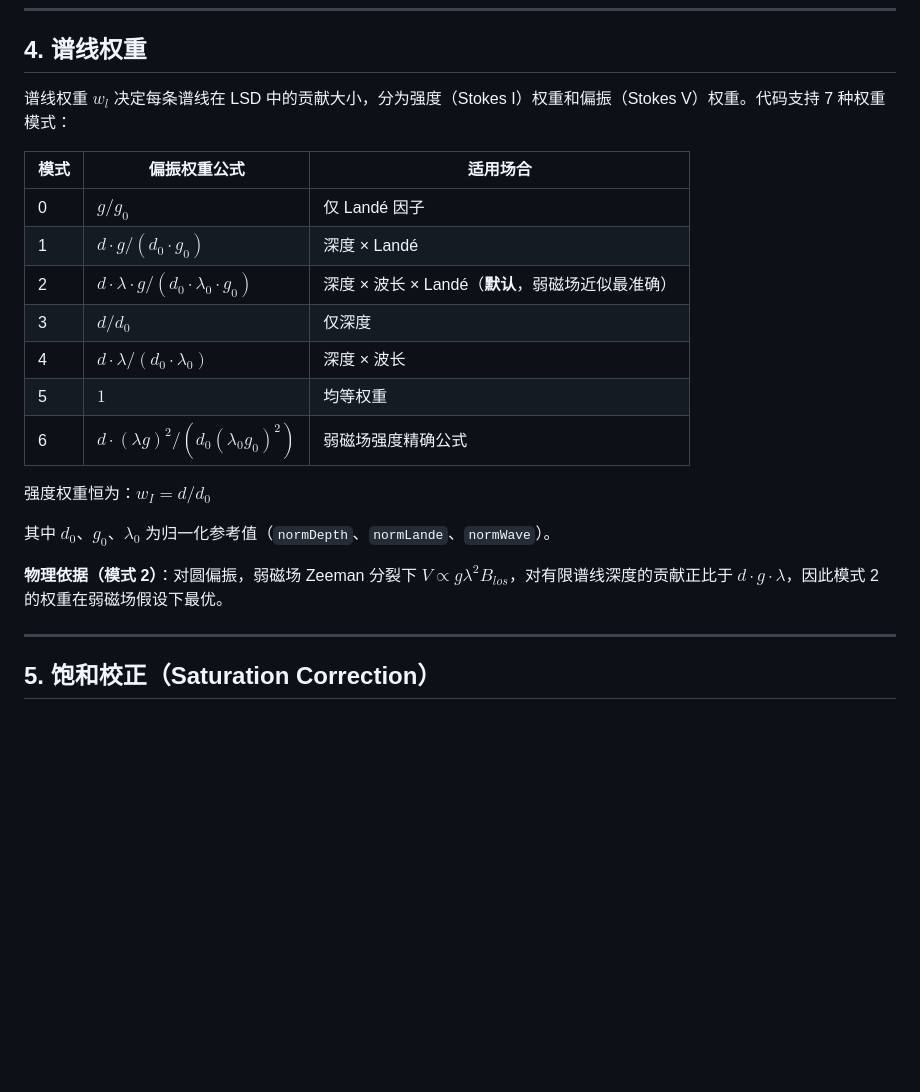
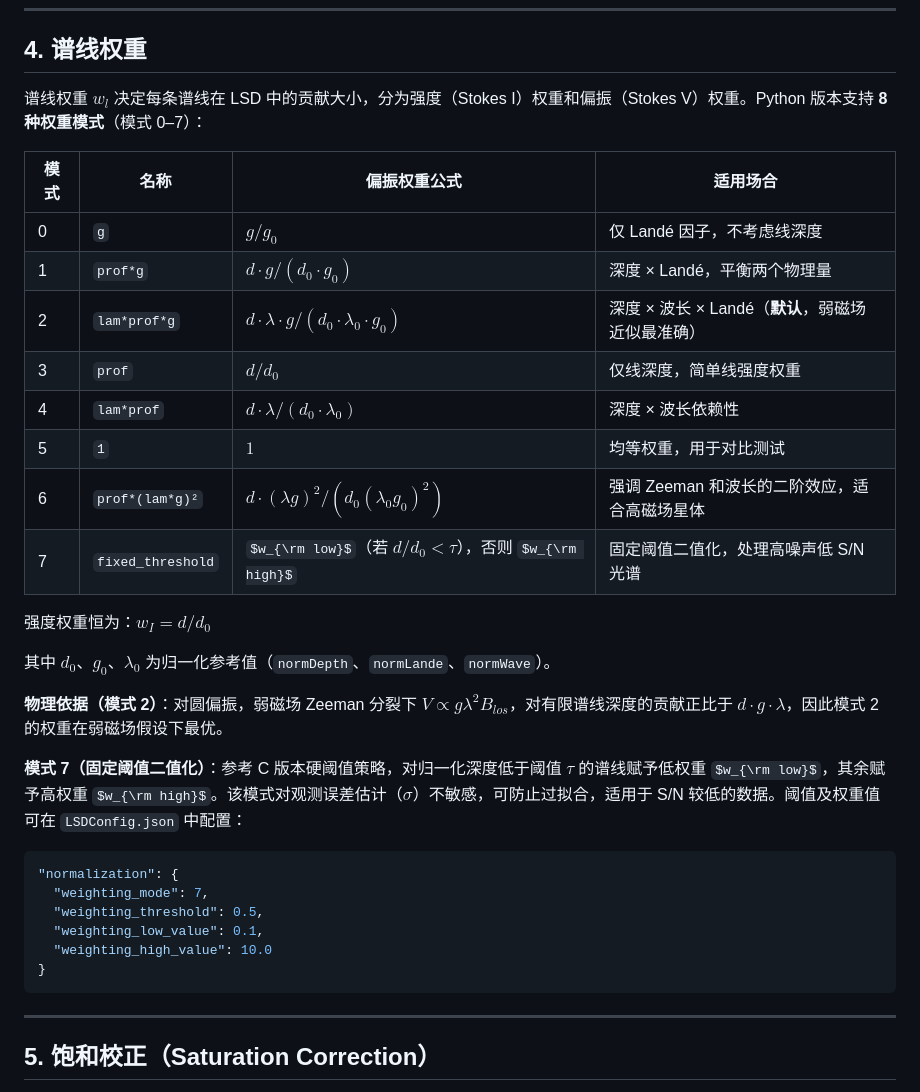
Before and after one commit to SolomonCang/LSDpy_UI, a Markdown page: docs/physics.md, the part around one of its changes. Rendered like a GitHub page; some formulas as TeX source; blank space fills up the shorter version.

````diff
--- a/docs/physics.md
+++ b/docs/physics.md
@@ -50,23 +90,35 @@ LSD 同时处理多个物理量（Stokes 参数），每个 `.s` 文件包含：
 
 ## 4. 谱线权重
 
-谱线权重 $w_l$ 决定每条谱线在 LSD 中的贡献大小，分为强度（Stokes I）权重和偏振（Stokes V）权重。代码支持 7 种权重模式：
+谱线权重 $w_l$ 决定每条谱线在 LSD 中的贡献大小，分为强度（Stokes I）权重和偏振（Stokes V）权重。Python 版本支持 **8 种权重模式**（模式 0–7）：
 
-| 模式 | 偏振权重公式 | 适用场合 |
-|---|---|---|
-| 0 | $g / g_0$ | 仅 Landé 因子 |
-| 1 | $d \cdot g / (d_0 \cdot g_0)$ | 深度 × Landé |
-| 2 | $d \cdot \lambda \cdot g / (d_0 \cdot \lambda_0 \cdot g_0)$ | 深度 × 波长 × Landé（**默认**，弱磁场近似最准确） |
-| 3 | $d / d_0$ | 仅深度 |
-| 4 | $d \cdot \lambda / (d_0 \cdot \lambda_0)$ | 深度 × 波长 |
-| 5 | $1$ | 均等权重 |
-| 6 | $d \cdot (\lambda g)^2 / (d_0 (\lambda_0 g_0)^2)$ | 弱磁场强度精确公式 |
+| 模式 | 名称 | 偏振权重公式 | 适用场合 |
+|---|---|---|---|
+| 0 | `g` | $g / g_0$ | 仅 Landé 因子，不考虑线深度 |
+| 1 | `prof*g` | $d \cdot g / (d_0 \cdot g_0)$ | 深度 × Landé，平衡两个物理量 |
+| 2 | `lam*prof*g` | $d \cdot \lambda \cdot g / (d_0 \cdot \lambda_0 \cdot g_0)$ | 深度 × 波长 × Landé（**默认**，弱磁场近似最准确） |
+| 3 | `prof` | $d / d_0$ | 仅线深度，简单线强度权重 |
+| 4 | `lam*prof` | $d \cdot \lambda / (d_0 \cdot \lambda_0)$ | 深度 × 波长依赖性 |
+| 5 | `1` | $1$ | 均等权重，用于对比测试 |
+| 6 | `prof*(lam*g)²` | $d \cdot (\lambda g)^2 / (d_0 (\lambda_0 g_0)^2)$ | 强调 Zeeman 和波长的二阶效应，适合高磁场星体 |
+| 7 | `fixed_threshold` | $w_{\rm low}$（若 $d/d_0 < \tau$），否则 $w_{\rm high}$ | 固定阈值二值化，处理高噪声低 S/N 光谱 |
 
 强度权重恒为：$w_I = d / d_0$
 
 其中 $d_0$、$g_0$、$\lambda_0$ 为归一化参考值（`normDepth`、`normLande`、`normWave`）。
 
 **物理依据（模式 2）**：对圆偏振，弱磁场 Zeeman 分裂下 $V \propto g \lambda^2 B_{los}$，对有限谱线深度的贡献正比于 $d \cdot g \cdot \lambda$，因此模式 2 的权重在弱磁场假设下最优。
+
+**模式 7（固定阈值二值化）**：参考 C 版本硬阈值策略，对归一化深度低于阈值 $\tau$ 的谱线赋予低权重 $w_{\rm low}$，其余赋予高权重 $w_{\rm high}$。该模式对观测误差估计（$\sigma$）不敏感，可防止过拟合，适用于 S/N 较低的数据。阈值及权重值可在 `LSDConfig.json` 中配置：
+
+```json
+"normalization": {
+  "weighting_mode": 7,
+  "weighting_threshold": 0.5,
+  "weighting_low_value": 0.1,
+  "weighting_high_value": 10.0
+}
+```
 
 ---
 
````
Also changed, not shown: other parts of docs/physics.md (+44 -4 lines).
